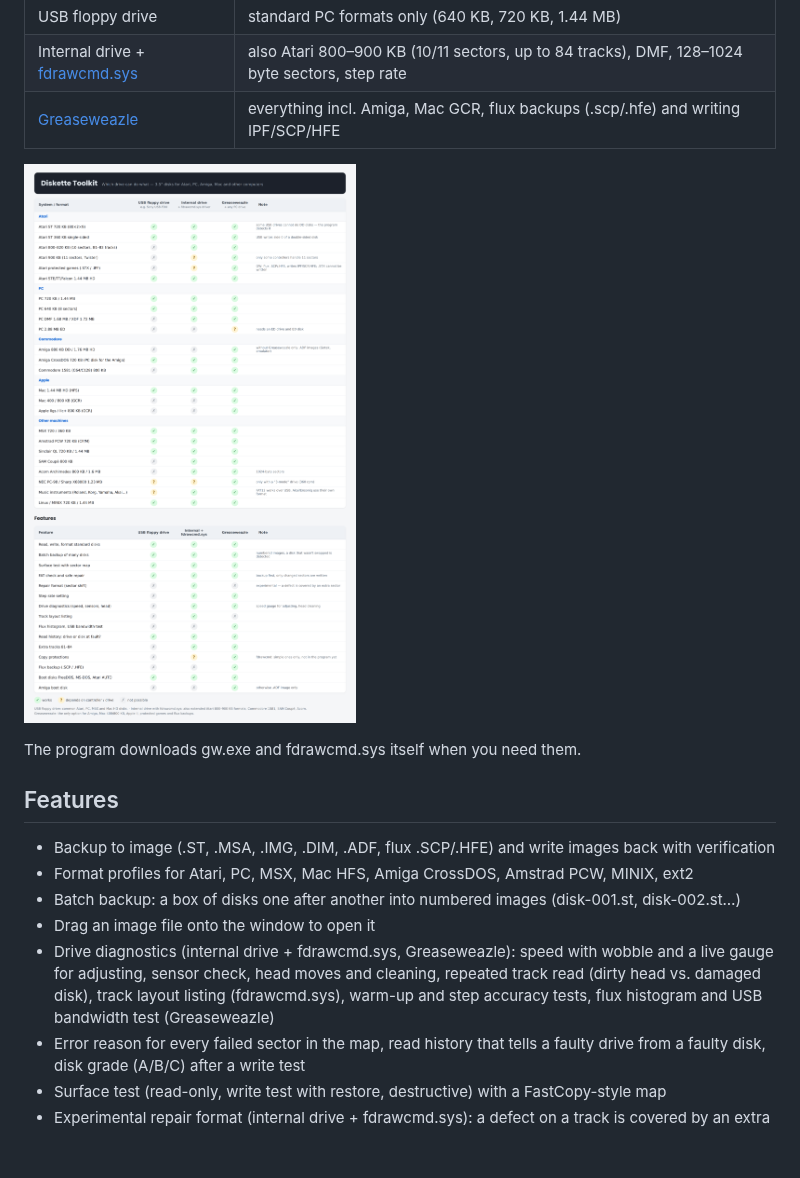
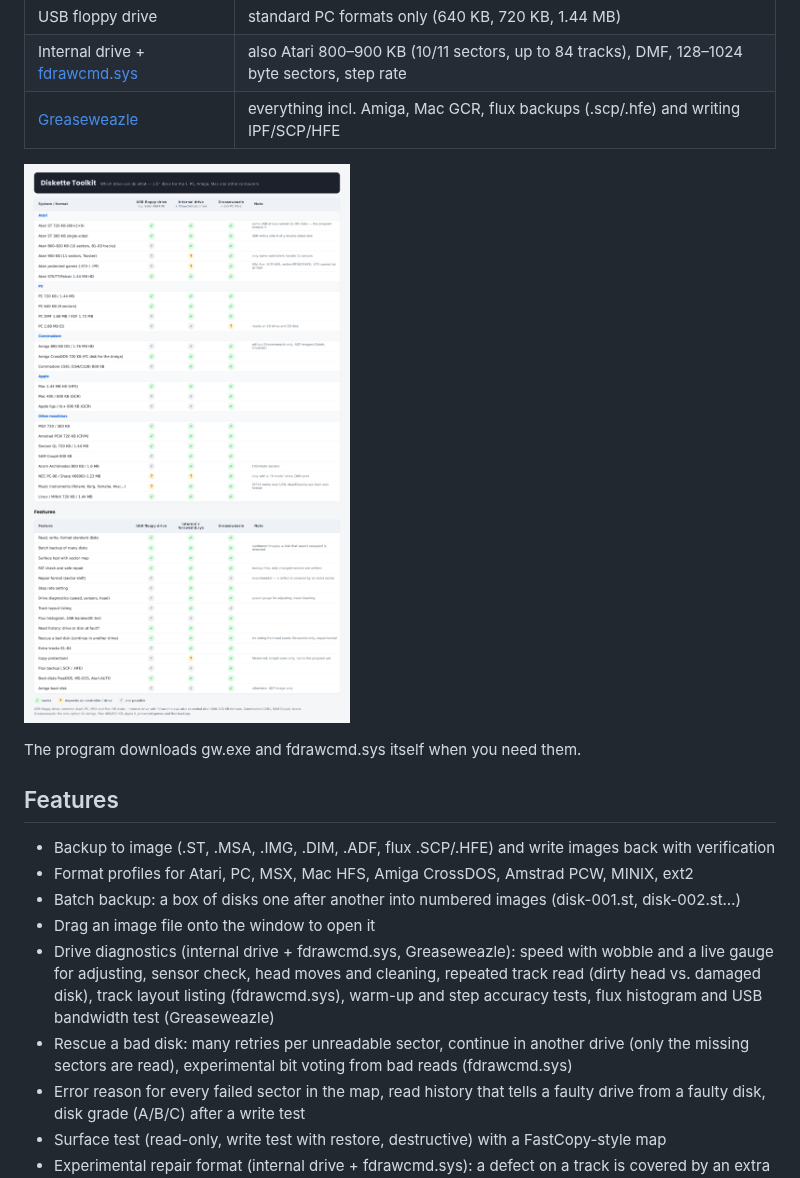
Before and after one commit to Warysek/DisketteToolkit, a Markdown page: README.md, the part around the change. Drawn GitHub-style; pictures changed too: docs/drives-en.png; blank space fills up the shorter version.

```diff
--- a/README.md
+++ b/README.md
@@ -37,6 +37,7 @@ The program downloads gw.exe and fdrawcmd.sys itself when you need them.
 - Batch backup: a box of disks one after another into numbered images (disk-001.st, disk-002.st…)
 - Drag an image file onto the window to open it
 - Drive diagnostics (internal drive + fdrawcmd.sys, Greaseweazle): speed with wobble and a live gauge for adjusting, sensor check, head moves and cleaning, repeated track read (dirty head vs. damaged disk), track layout listing (fdrawcmd.sys), warm-up and step accuracy tests, flux histogram and USB bandwidth test (Greaseweazle)
+- Rescue a bad disk: many retries per unreadable sector, continue in another drive (only the missing sectors are read), experimental bit voting from bad reads (fdrawcmd.sys)
 - Error reason for every failed sector in the map, read history that tells a faulty drive from a faulty disk, disk grade (A/B/C) after a write test
 - Surface test (read-only, write test with restore, destructive) with a FastCopy-style map
 - Experimental repair format (internal drive + fdrawcmd.sys): a defect on a track is covered by an extra sector instead of being marked bad in the FAT
```
Also changed, not shown: CLAUDE.md (+4 -1 lines), docs/drives-cs.png, 16 other files.
